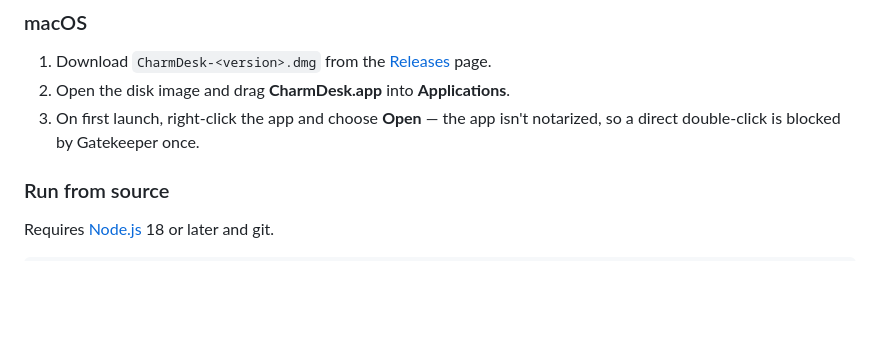
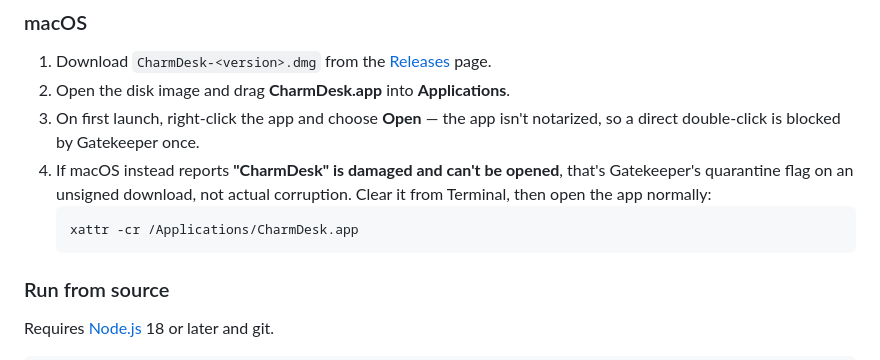
Before and after one commit to Viv3ksGit/CharmDesk, a Markdown page: README.md, the part around the change. Rendered like a GitHub page; blank space fills up the shorter version.

Commit message:
Document the macOS "damaged app" Gatekeeper workaround
An unsigned, unnotarized .app sometimes shows this misleading error
instead of the usual "unidentified developer" warning; xattr -cr
clears the quarantine flag causing it.

Co-Authored-By: Claude Sonnet 5 <noreply@anthropic.com>

````diff
--- a/README.md
+++ b/README.md
@@ -28,6 +28,12 @@ establishes.
 2. Open the disk image and drag **CharmDesk.app** into **Applications**.
 3. On first launch, right-click the app and choose **Open** — the app isn't
    notarized, so a direct double-click is blocked by Gatekeeper once.
+4. If macOS instead reports **"CharmDesk" is damaged and can't be opened**,
+   that's Gatekeeper's quarantine flag on an unsigned download, not actual
+   corruption. Clear it from Terminal, then open the app normally:
+   ```bash
+   xattr -cr /Applications/CharmDesk.app
+   ```
 
 ### Run from source
 
````
